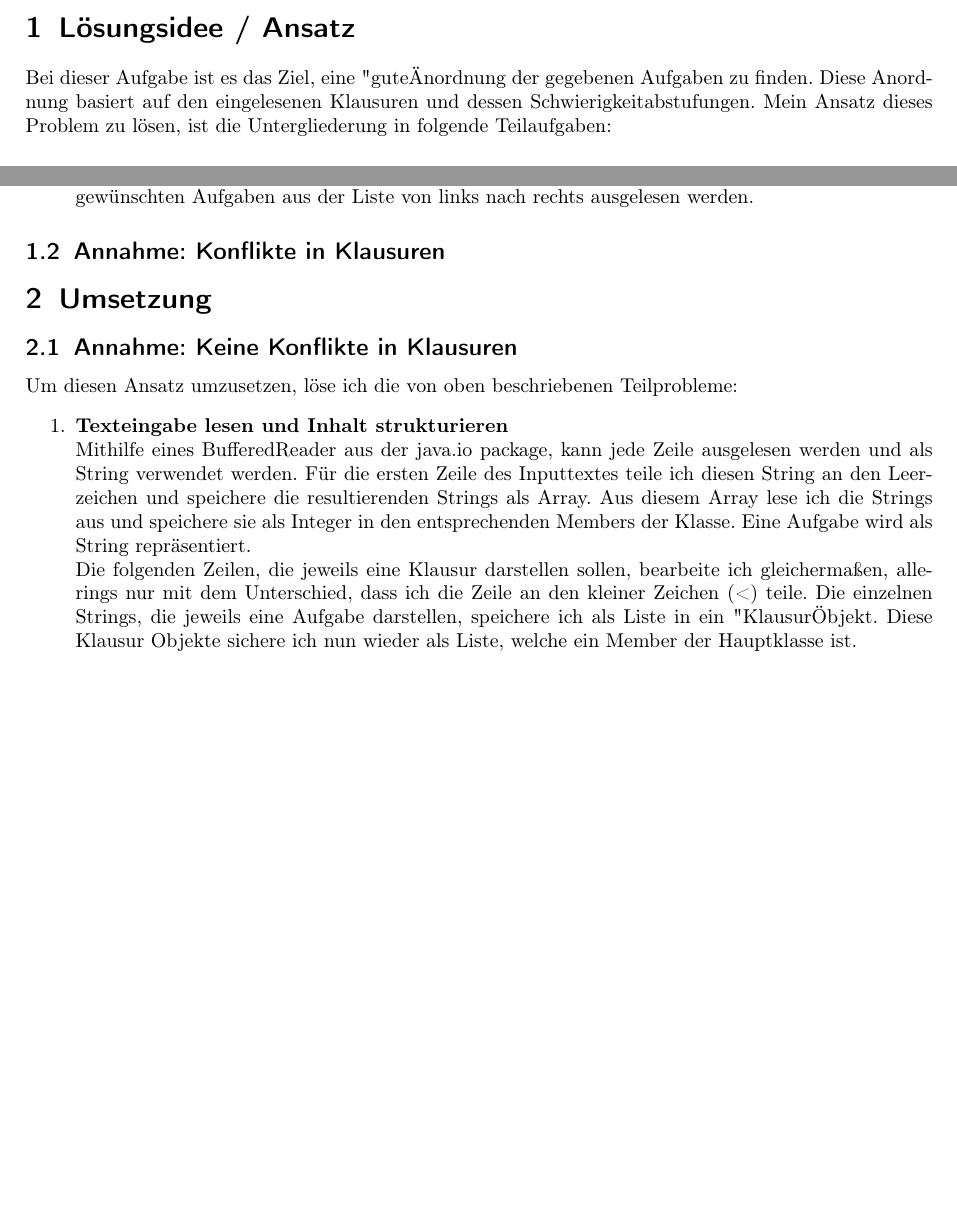
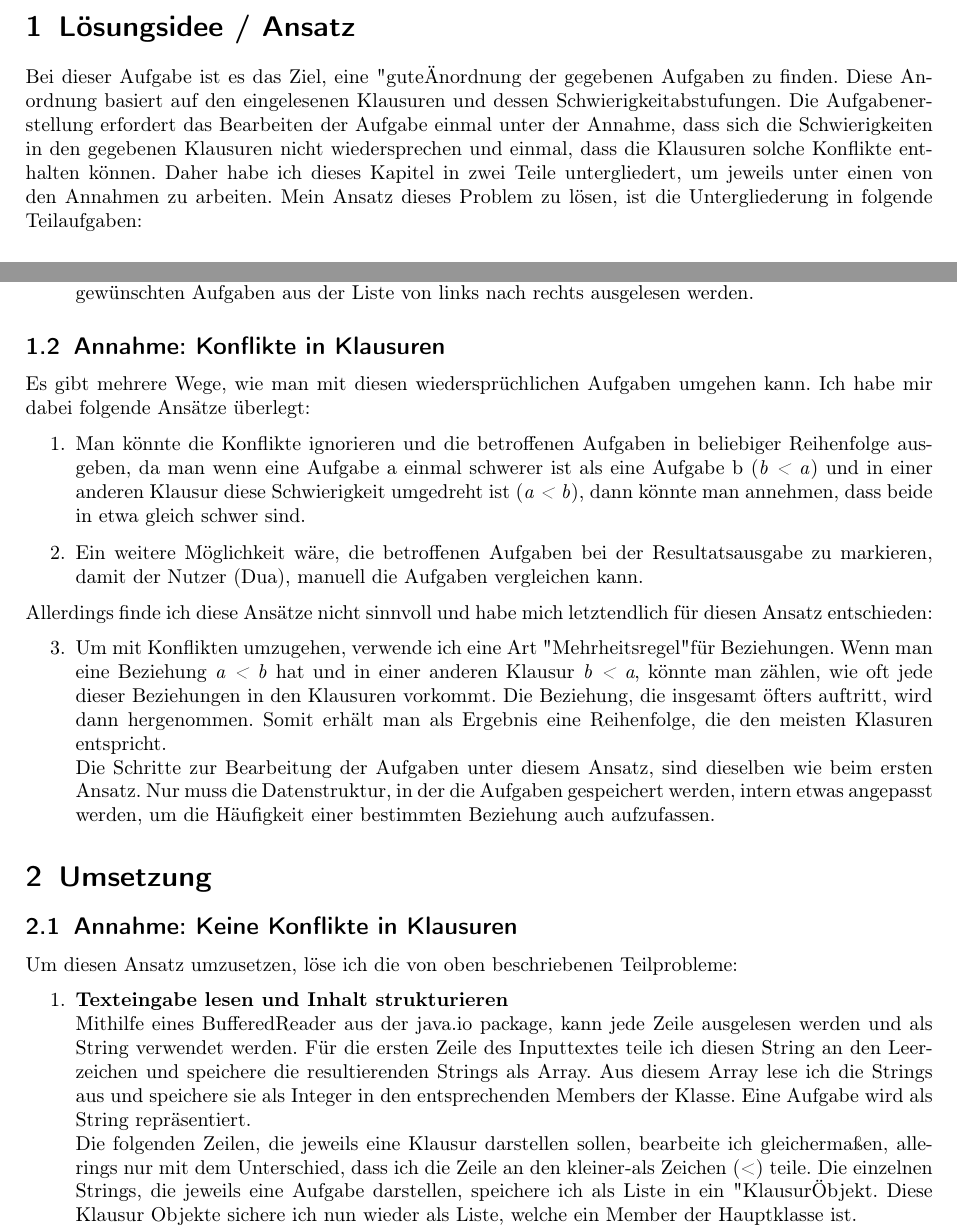
Before and after one commit to FrozenBirdXD/43.Bundeswettbewerb-Informatik, a LaTeX document (Aufgabe2/Aufgabe2.tex): two parts of pages 1 and 2 of 3, joined at a grey line, cut so that both start at the same text, the shorter picture padded with empty space. Compiled offline with pdfLaTeX.

Commit message:
added ansatz

```diff
--- a/Aufgabe2/Aufgabe2.tex
+++ b/Aufgabe2/Aufgabe2.tex
@@ -77,7 +77,10 @@
 \section{Lösungsidee / Ansatz}
 
 Bei dieser Aufgabe ist es das Ziel, eine "gute" Anordnung der gegebenen Aufgaben zu finden. Diese Anordnung basiert auf den eingelesenen
-Klausuren und dessen Schwierigkeitabstufungen. Mein Ansatz dieses Problem zu lösen, ist die Untergliederung in folgende Teilaufgaben:
+Klausuren und dessen Schwierigkeitabstufungen. Die Aufgabenerstellung erfordert das Bearbeiten der Aufgabe einmal unter der Annahme, dass
+sich die Schwierigkeiten in den gegebenen Klausuren nicht wiedersprechen und einmal, dass die Klausuren solche Konflikte enthalten können. Daher habe ich dieses Kapitel in
+zwei Teile untergliedert, um jeweils unter einen von den Annahmen zu arbeiten.
+Mein Ansatz dieses Problem zu lösen, ist die Untergliederung in folgende Teilaufgaben:
 
 \subsection{Annahme: Keine Konflikte in Klausuren}
 
@@ -102,6 +105,22 @@ Klausuren und dessen Schwierigkeitabstufungen. Mein Ansatz dieses Problem zu lö
 
 \subsection{Annahme: Konflikte in Klausuren}
 
+Es gibt mehrere Wege, wie man mit diesen wiedersprüchlichen Aufgaben umgehen kann. Ich habe mir dabei folgende Ansätze überlegt:
+\begin{itemize}
+  \item[1.] Man könnte die Konflikte ignorieren und die betroffenen Aufgaben in beliebiger Reihenfolge ausgeben, da man wenn eine Aufgabe a einmal schwerer ist als eine Aufgabe b (\textit{b < a}) und in einer anderen Klausur diese
+  Schwierigkeit umgedreht ist (\textit{a < b}), dann könnte man annehmen, dass beide in etwa gleich schwer sind.
+  \item[2.] Ein weitere Möglichkeit wäre, die betroffenen Aufgaben bei der Resultatsausgabe zu markieren, damit der Nutzer (Dua), manuell die Aufgaben vergleichen kann.
+\end{itemize}
+Allerdings finde ich diese Ansätze nicht sinnvoll und habe mich letztendlich für diesen Ansatz entschieden:
+\begin{itemize}
+  \item[3.] Um mit Konflikten umzugehen, verwende ich eine Art "Mehrheitsregel" für Beziehungen. Wenn man eine Beziehung \textit{a < b} hat und in einer anderen Klausur \textit{b < a}, könnte man zählen, wie oft jede dieser
+  Beziehungen in den Klausuren vorkommt. Die Beziehung, die insgesamt öfters auftritt, wird dann hergenommen. Somit erhält man als Ergebnis eine Reihenfolge, die den meisten Klasuren entspricht.
+  \newline
+  Die Schritte zur Bearbeitung der Aufgaben unter diesem Ansatz, sind dieselben wie beim ersten Ansatz. Nur muss die Datenstruktur, in der die Aufgaben gespeichert werden, intern etwas angepasst werden, um die Häufigkeit einer
+  bestimmten Beziehung auch aufzufassen.
+\end{itemize}
+
+
 \section{Umsetzung}
 \subsection{Annahme: Keine Konflikte in Klausuren}
 Um diesen Ansatz umzusetzen, löse ich die von oben beschriebenen Teilprobleme:
@@ -112,7 +131,7 @@ Um diesen Ansatz umzusetzen, löse ich die von oben beschriebenen Teilprobleme:
   teile ich diesen String an den Leerzeichen und speichere die resultierenden Strings als Array. Aus diesem Array lese ich die Strings aus und speichere sie als Integer in
   den entsprechenden Members der Klasse. Eine Aufgabe wird als String repräsentiert.
   \newline
-  Die folgenden Zeilen, die jeweils eine Klausur darstellen sollen, bearbeite ich gleichermaßen, allerings nur mit dem Unterschied, dass ich die Zeile an den kleiner Zeichen (<) teile.
+  Die folgenden Zeilen, die jeweils eine Klausur darstellen sollen, bearbeite ich gleichermaßen, allerings nur mit dem Unterschied, dass ich die Zeile an den kleiner-als Zeichen (<) teile.
   Die einzelnen Strings, die jeweils eine Aufgabe darstellen, speichere ich als Liste in ein "Klausur" Objekt. Diese Klausur Objekte sichere ich nun wieder als Liste, welche ein Member der Hauptklasse ist.
   \newline
   Die letze Zeile speichere ich, separat von den anderen Klausuren, wieder als Klausur Objekt.
```
